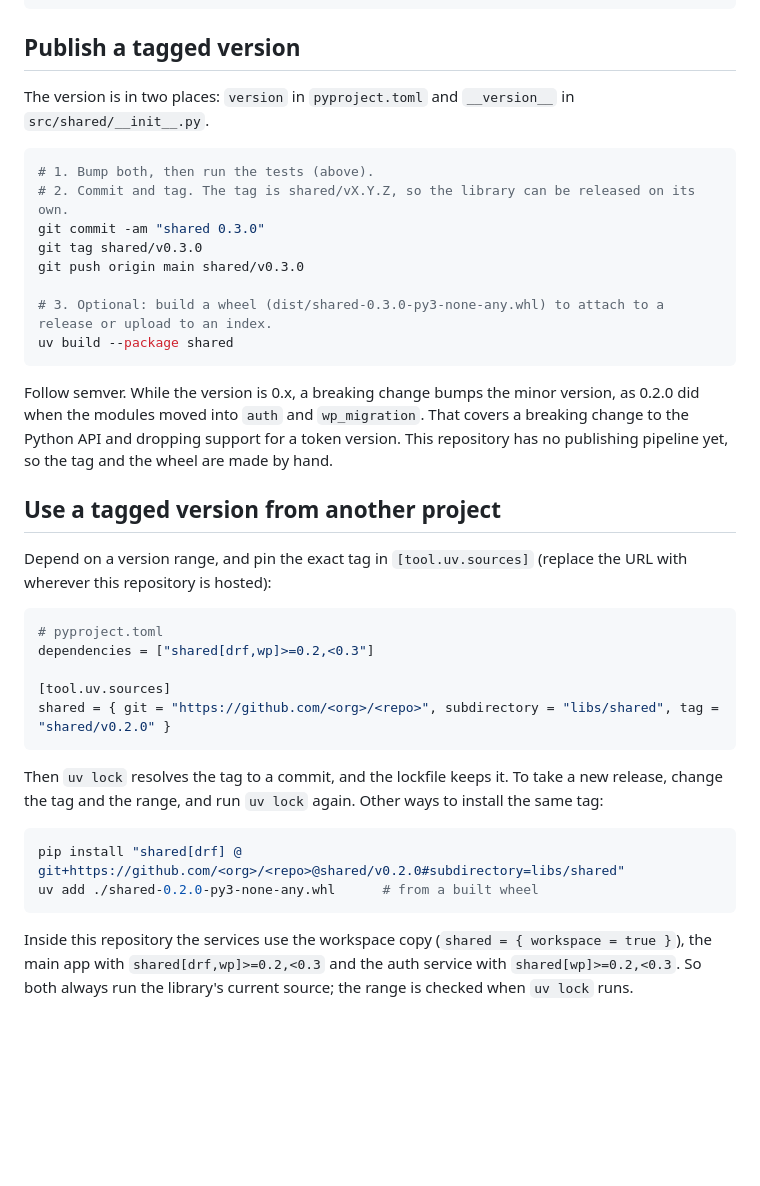
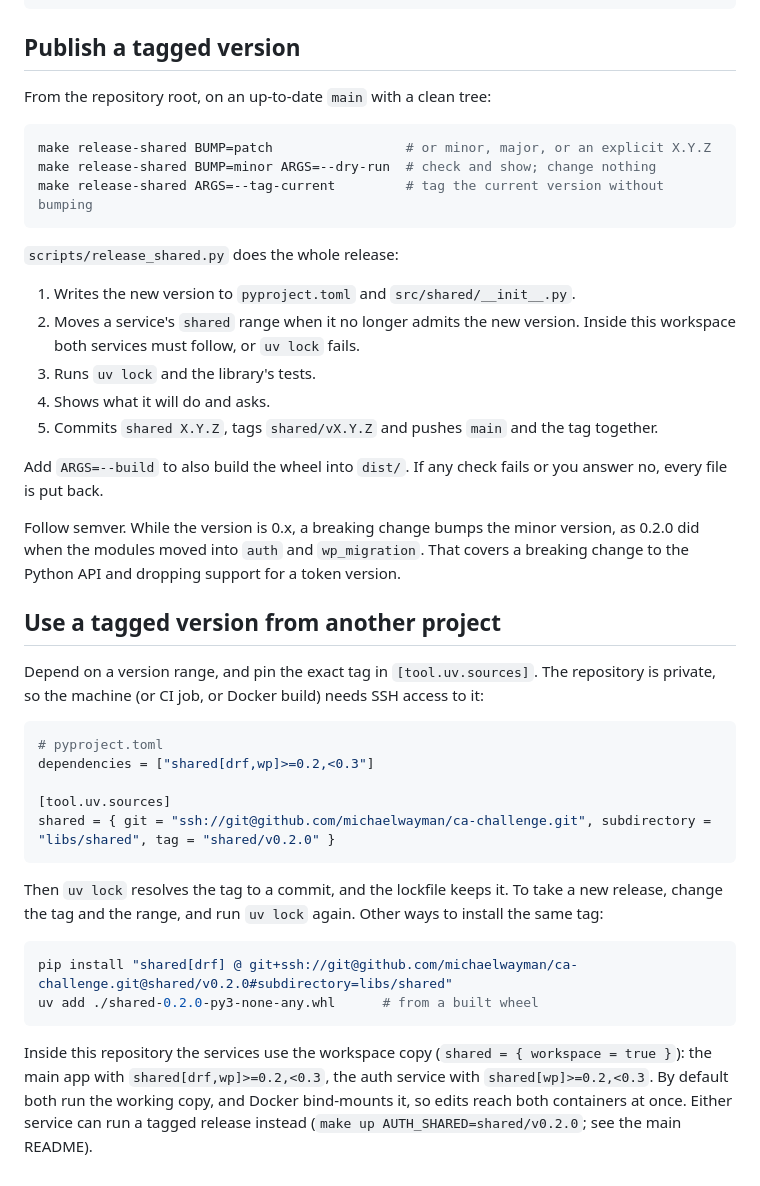
Before and after one commit to michaelwayman/ca-challenge, a Markdown page: libs/shared/README.md, the part around the change. Drawn GitHub-style; blank space fills up the shorter version.

````diff
--- a/libs/shared/README.md
+++ b/libs/shared/README.md
@@ -83,45 +83,51 @@ uv run --package shared --group test pytest libs/shared
 
 ## Publish a tagged version
 
-The version is in two places: `version` in `pyproject.toml` and `__version__` in `src/shared/__init__.py`.
+From the repository root, on an up-to-date `main` with a clean tree:
 
 ```bash
-# 1. Bump both, then run the tests (above).
-# 2. Commit and tag. The tag is shared/vX.Y.Z, so the library can be released on its own.
-git commit -am "shared 0.3.0"
-git tag shared/v0.3.0
-git push origin main shared/v0.3.0
-
-# 3. Optional: build a wheel (dist/shared-0.3.0-py3-none-any.whl) to attach to a release or upload to an index.
-uv build --package shared
+make release-shared BUMP=patch                 # or minor, major, or an explicit X.Y.Z
+make release-shared BUMP=minor ARGS=--dry-run  # check and show; change nothing
+make release-shared ARGS=--tag-current         # tag the current version without bumping
 ```
 
-Follow semver. While the version is 0.x, a breaking change bumps the minor version, as 0.2.0 did when the
-modules moved into `auth` and `wp_migration`. That covers a breaking change to the Python API and dropping
-support for a token version. This repository has no publishing pipeline yet, so the tag and the wheel are made
-by hand.
+`scripts/release_shared.py` does the whole release:
+1. Writes the new version to `pyproject.toml` and `src/shared/__init__.py`.
+2. Moves a service's `shared` range when it no longer admits the new version. Inside this workspace both
+   services must follow, or `uv lock` fails.
+3. Runs `uv lock` and the library's tests.
+4. Shows what it will do and asks.
+5. Commits `shared X.Y.Z`, tags `shared/vX.Y.Z` and pushes `main` and the tag together.
+
+Add `ARGS=--build` to also build the wheel into `dist/`. If any check fails or you answer no, every file is put
+back.
+
+Follow semver. While the version is 0.x, a breaking change bumps the minor version, as 0.2.0 did when the modules
+moved into `auth` and `wp_migration`. That covers a breaking change to the Python API and dropping support for a
+token version.
 
 ## Use a tagged version from another project
 
-Depend on a version range, and pin the exact tag in `[tool.uv.sources]` (replace the URL with wherever this
-repository is hosted):
+Depend on a version range, and pin the exact tag in `[tool.uv.sources]`. The repository is private, so the
+machine (or CI job, or Docker build) needs SSH access to it:
 
 ```toml
 # pyproject.toml
 dependencies = ["shared[drf,wp]>=0.2,<0.3"]
 
 [tool.uv.sources]
-shared = { git = "https://github.com/<org>/<repo>", subdirectory = "libs/shared", tag = "shared/v0.2.0" }
+shared = { git = "ssh://git@github.com/michaelwayman/ca-challenge.git", subdirectory = "libs/shared", tag = "shared/v0.2.0" }
 ```
 
 Then `uv lock` resolves the tag to a commit, and the lockfile keeps it. To take a new release, change the tag and
 the range, and run `uv lock` again. Other ways to install the same tag:
 
 ```bash
-pip install "shared[drf] @ git+https://github.com/<org>/<repo>@shared/v0.2.0#subdirectory=libs/shared"
+pip install "shared[drf] @ git+ssh://git@github.com/michaelwayman/ca-challenge.git@shared/v0.2.0#subdirectory=libs/shared"
 uv add ./shared-0.2.0-py3-none-any.whl      # from a built wheel
 ```
 
-Inside this repository the services use the workspace copy (`shared = { workspace = true }`), the main app with
-`shared[drf,wp]>=0.2,<0.3` and the auth service with `shared[wp]>=0.2,<0.3`. So both always run the library's
-current source; the range is checked when `uv lock` runs.
+Inside this repository the services use the workspace copy (`shared = { workspace = true }`): the main app with
+`shared[drf,wp]>=0.2,<0.3`, the auth service with `shared[wp]>=0.2,<0.3`. By default both run the working copy,
+and Docker bind-mounts it, so edits reach both containers at once. Either service can run a tagged release instead
+(`make up AUTH_SHARED=shared/v0.2.0`; see the main README).
````
Also changed, not shown: DECISIONS.md (+11 -0 lines), README.md (+26 -4 lines).
